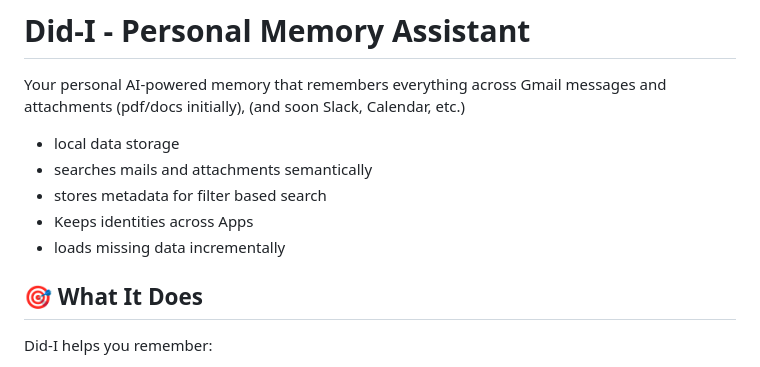
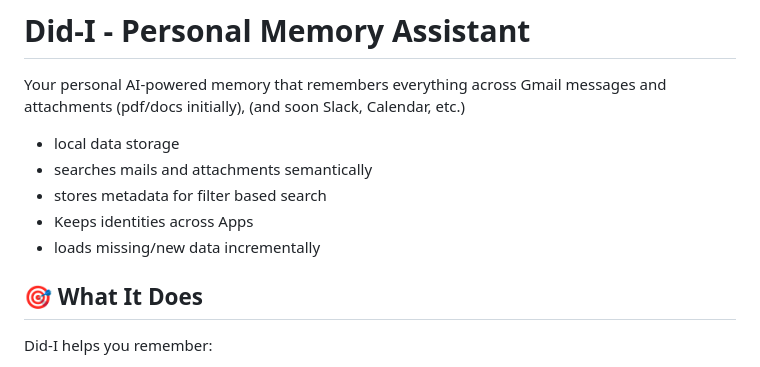
Before and after one commit to sispk6/MemDidCode, a Markdown page: Docs/readme.md, the part around the change. Drawn GitHub-style.

```diff
--- a/Docs/readme.md
+++ b/Docs/readme.md
@@ -5,7 +5,7 @@ Your personal AI-powered memory that remembers everything across Gmail messages
    - searches mails and attachments semantically
    - stores metadata for filter based search
    - Keeps identities across Apps
-   - loads missing data incrementally
+   - loads missing/new data incrementally
 
 ## 🎯 What It Does
 
```
